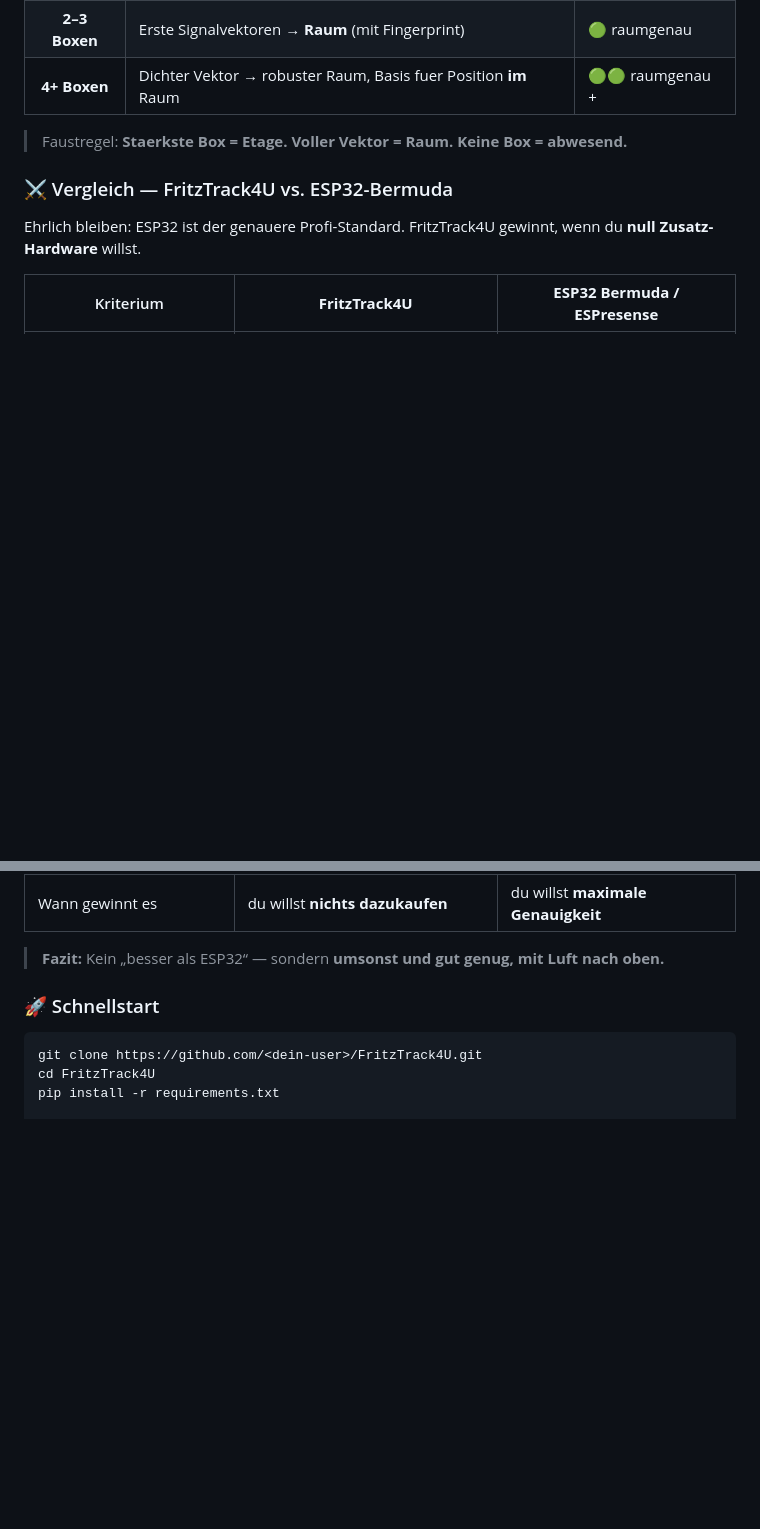
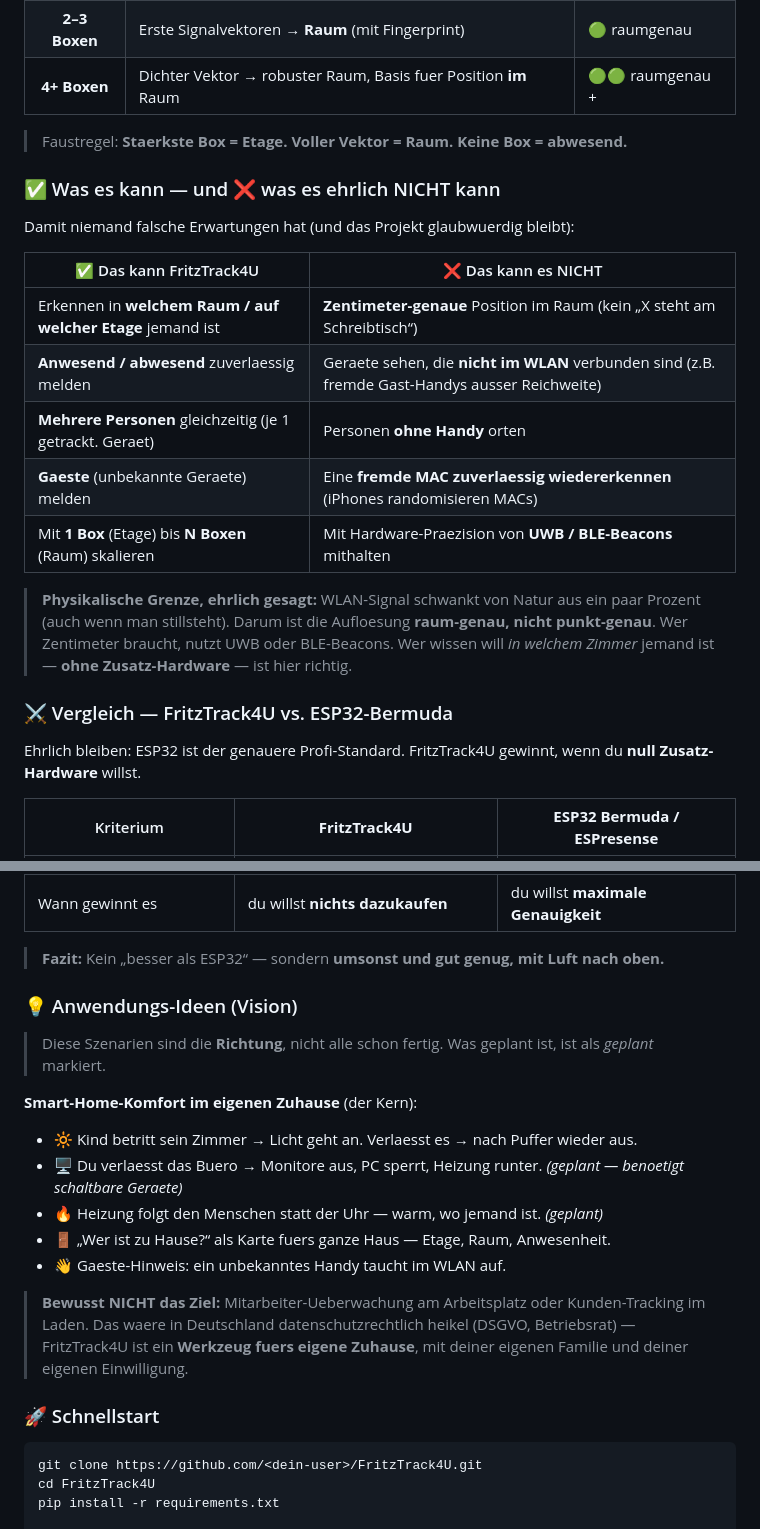
Before and after one commit to Aslan4u73/FritzTrack4u, a Markdown page: README.md, 2 parts joined by grey strips. GitHub-like rendering; blank space fills up the shorter version.

Commit message:
docs: add honest capabilities/limits section and use-case vision
Adds a clear 'what it can / cannot do' table (room-level not cm-level, honest about WiFi physics) to keep the project credible, plus a smart-home use-case vision. Explicitly excludes employee/customer tracking (GDPR-sensitive) to keep scope clean.

```diff
--- a/README.md
+++ b/README.md
@@ -127,6 +127,20 @@ So wird aus einer einzelnen Box ein grober Etagen-Sensor — und aus mehreren Bo
 
 > Faustregel: **Staerkste Box = Etage. Voller Vektor = Raum. Keine Box = abwesend.**
 
+### ✅ Was es kann — und ❌ was es ehrlich NICHT kann
+
+Damit niemand falsche Erwartungen hat (und das Projekt glaubwuerdig bleibt):
+
+| ✅ Das kann FritzTrack4U | ❌ Das kann es NICHT |
+|---|---|
+| Erkennen in **welchem Raum / auf welcher Etage** jemand ist | **Zentimeter-genaue** Position im Raum (kein „X steht am Schreibtisch“) |
+| **Anwesend / abwesend** zuverlaessig melden | Geraete sehen, die **nicht im WLAN** verbunden sind (z.B. fremde Gast-Handys ausser Reichweite) |
+| **Mehrere Personen** gleichzeitig (je 1 getrackt. Geraet) | Personen **ohne Handy** orten |
+| **Gaeste** (unbekannte Geraete) melden | Eine **fremde MAC zuverlaessig wiedererkennen** (iPhones randomisieren MACs) |
+| Mit **1 Box** (Etage) bis **N Boxen** (Raum) skalieren | Mit Hardware-Praezision von **UWB / BLE-Beacons** mithalten |
+
+> **Physikalische Grenze, ehrlich gesagt:** WLAN-Signal schwankt von Natur aus ein paar Prozent (auch wenn man stillsteht). Darum ist die Aufloesung **raum-genau, nicht punkt-genau**. Wer Zentimeter braucht, nutzt UWB oder BLE-Beacons. Wer wissen will *in welchem Zimmer* jemand ist — **ohne Zusatz-Hardware** — ist hier richtig.
+
 ### ⚔️ Vergleich — FritzTrack4U vs. ESP32-Bermuda
 
 Ehrlich bleiben: ESP32 ist der genauere Profi-Standard. FritzTrack4U gewinnt, wenn du **null Zusatz-Hardware** willst.
@@ -142,6 +156,19 @@ Ehrlich bleiben: ESP32 ist der genauere Profi-Standard. FritzTrack4U gewinnt, we
 | Wann gewinnt es | du willst **nichts dazukaufen** | du willst **maximale Genauigkeit** |
 
 > **Fazit:** Kein „besser als ESP32“ — sondern **umsonst und gut genug, mit Luft nach oben.**
+
+### 💡 Anwendungs-Ideen (Vision)
+
+> Diese Szenarien sind die **Richtung**, nicht alle schon fertig. Was geplant ist, ist als _geplant_ markiert.
+
+**Smart-Home-Komfort im eigenen Zuhause** (der Kern):
+- 🔆 Kind betritt sein Zimmer → Licht geht an. Verlaesst es → nach Puffer wieder aus.
+- 🖥️ Du verlaesst das Buero → Monitore aus, PC sperrt, Heizung runter. _(geplant — benoetigt schaltbare Geraete)_
+- 🔥 Heizung folgt den Menschen statt der Uhr — warm, wo jemand ist. _(geplant)_
+- 🚪 „Wer ist zu Hause?“ als Karte fuers ganze Haus — Etage, Raum, Anwesenheit.
+- 👋 Gaeste-Hinweis: ein unbekanntes Handy taucht im WLAN auf.
+
+> **Bewusst NICHT das Ziel:** Mitarbeiter-Ueberwachung am Arbeitsplatz oder Kunden-Tracking im Laden. Das waere in Deutschland datenschutzrechtlich heikel (DSGVO, Betriebsrat) — FritzTrack4U ist ein **Werkzeug fuers eigene Zuhause**, mit deiner eigenen Familie und deiner eigenen Einwilligung.
 
 ### 🚀 Schnellstart
 
```
